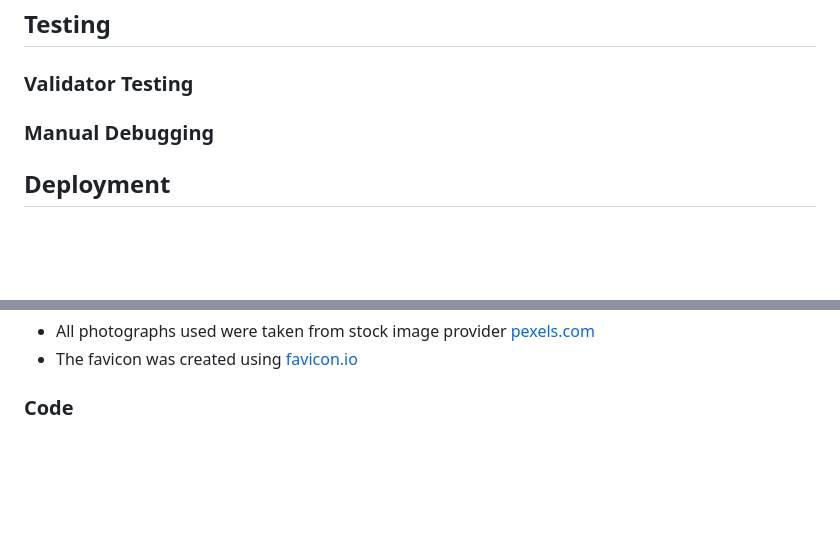
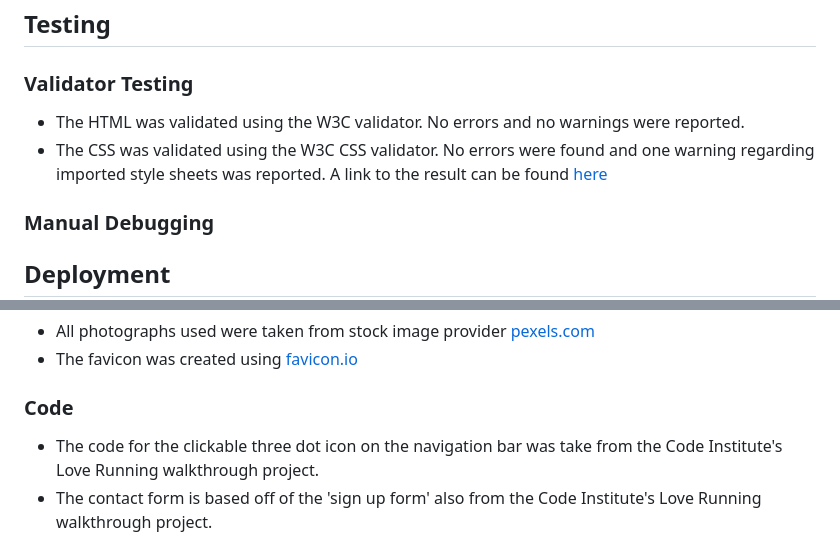
Before and after one commit to KitLavis/ci-pp1-band-website, a Markdown page: README.md, 2 parts joined by grey strips. Rendered like a GitHub page; blank space fills up the shorter version.

Commit message:
validation results and code credits added to readme

```diff
--- a/README.md
+++ b/README.md
@@ -37,6 +37,9 @@ Due to project requirements and time restrictions, a number of features were not
 
 ### Validator Testing
 
+- The HTML was validated using the W3C validator. No errors and no warnings were reported.
+- The CSS was validated using the W3C CSS validator. No errors were found and one warning regarding imported style sheets was reported. A link to the result can be found [here](http://jigsaw.w3.org/css-validator/validator$link)
+
 ### Manual Debugging
 
 ## Deployment
@@ -58,3 +61,6 @@ Live deployment link - [deployment](https://kitlavis.github.io/ci-pp1-band-websi
 - The favicon was created using [favicon.io](https://www.favicon.io)
 
 ### Code
+
+- The code for the clickable three dot icon on the navigation bar was take from the Code Institute's Love Running walkthrough project.
+- The contact form is based off of the 'sign up form' also from the Code Institute's Love Running walkthrough project.
```
